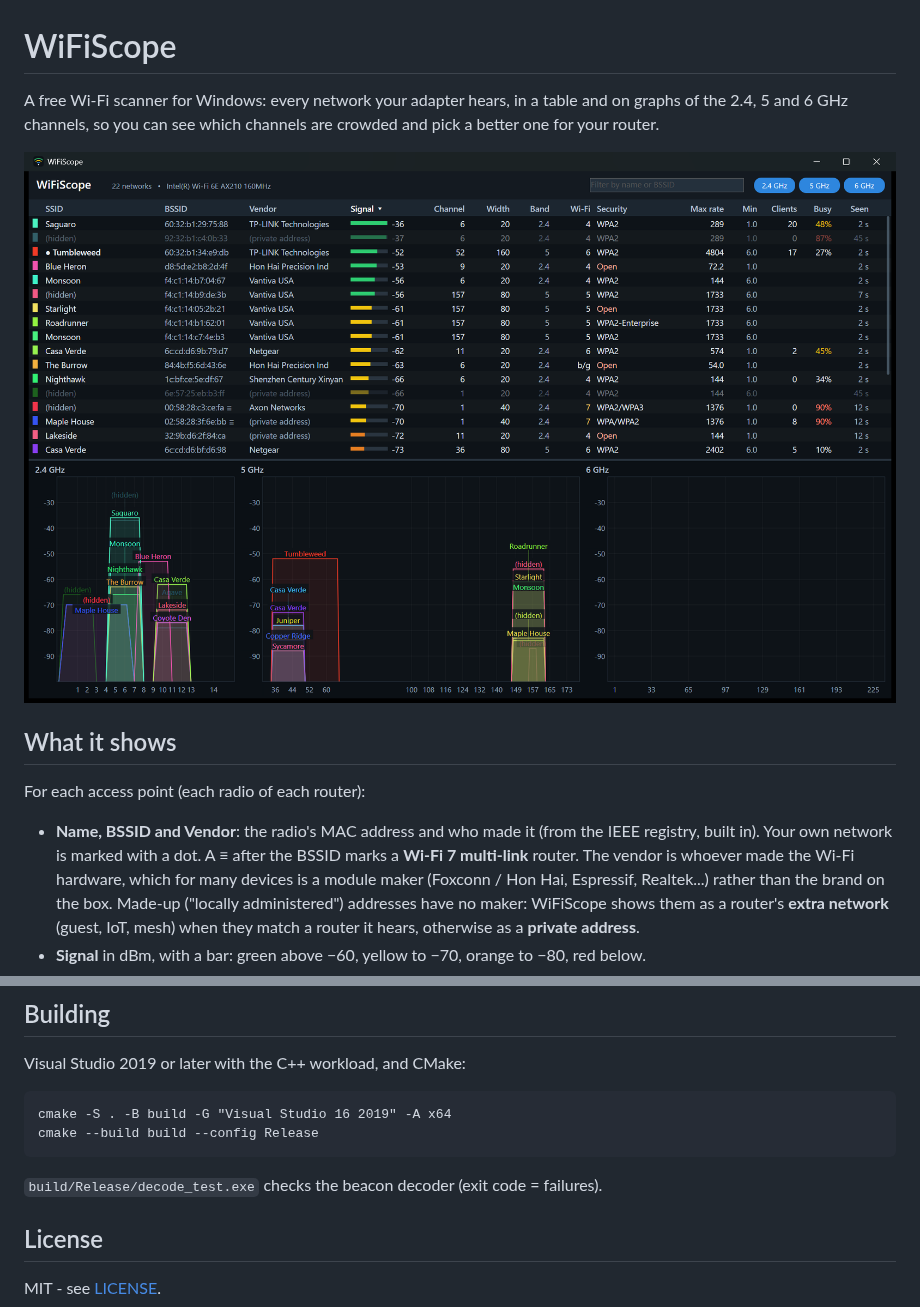
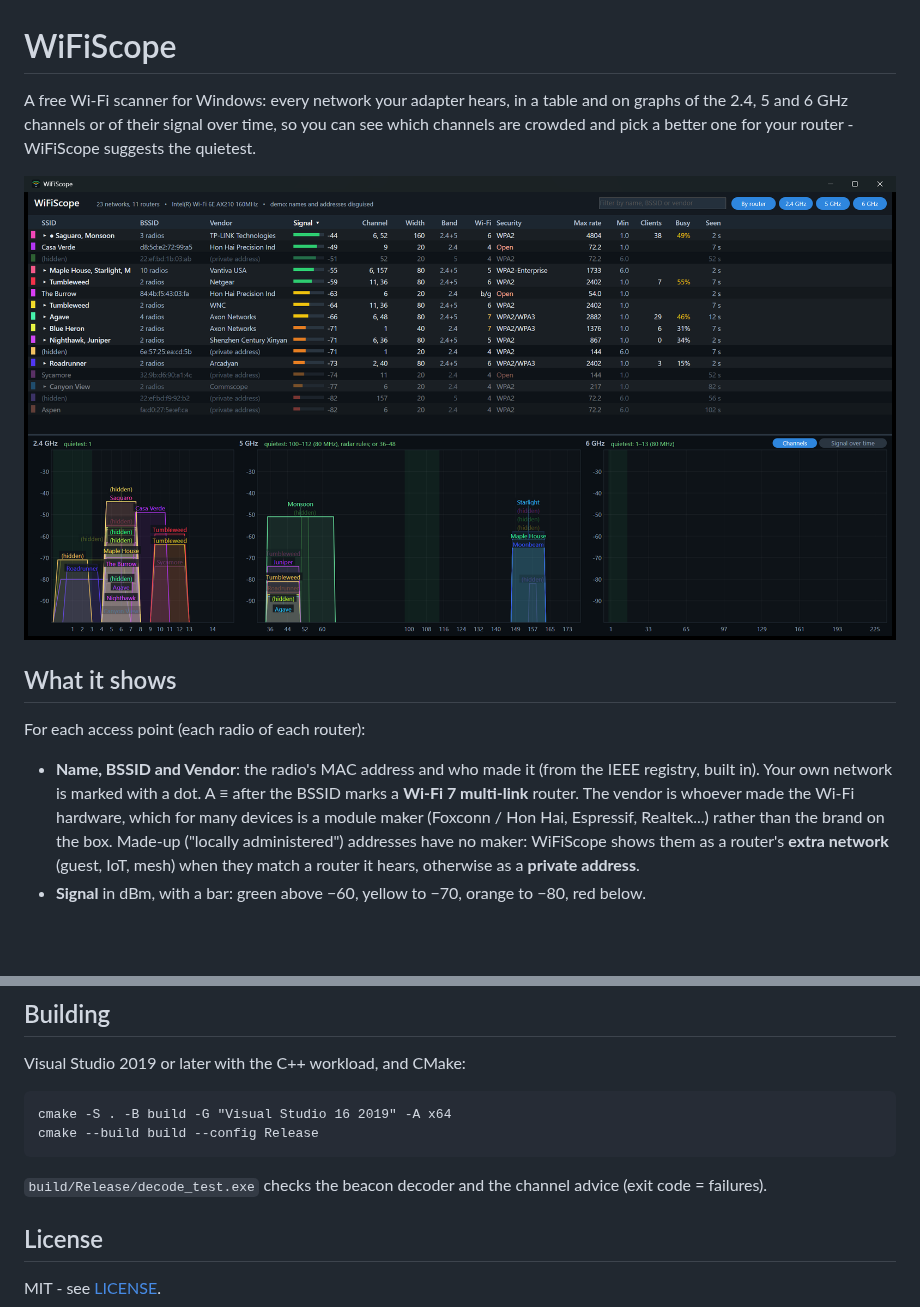
Before and after one commit to ferrellsl/WiFiScope, a Markdown page: README.md, 2 parts joined by grey strips. Drawn GitHub-style; pictures changed too: docs/wifiscope.png; blank space fills up the shorter version.

```diff
--- a/README.md
+++ b/README.md
@@ -1,8 +1,9 @@
 # WiFiScope
 
 A free Wi-Fi scanner for Windows: every network your adapter hears, in a table
-and on graphs of the 2.4, 5 and 6 GHz channels, so you can see which channels
-are crowded and pick a better one for your router.
+and on graphs of the 2.4, 5 and 6 GHz channels or of their signal over time,
+so you can see which channels are crowded and pick a better one for your
+router - WiFiScope suggests the quietest.
 
 ![WiFiScope](docs/wifiscope.png)
 
@@ -11,7 +12,8 @@ are crowded and pick a better one for your router.
 For each access point (each radio of each router):
 
 - **Name, BSSID and Vendor**: the radio's MAC address and who made it (from the
-  IEEE registry, built in). Your own network is marked with a dot. A ≡ after the BSSID marks a **Wi-Fi 7 multi-link** router.
+  IEEE registry, built in). Your own network is marked with a dot. A ≡ after
+  the BSSID marks a **Wi-Fi 7 multi-link** router.
   The vendor is whoever made the Wi-Fi hardware, which for many devices is a
   module maker (Foxconn / Hon Hai, Espressif, Realtek...) rather than the
   brand on the box. Made-up ("locally administered") addresses have no maker:
@@ -93,7 +120,8 @@ Visual Studio 2019 or later with the C++ workload, and CMake:
     cmake -S . -B build -G "Visual Studio 16 2019" -A x64
     cmake --build build --config Release
 
-`build/Release/decode_test.exe` checks the beacon decoder (exit code = failures).
+`build/Release/decode_test.exe` checks the beacon decoder and the channel
+advice (exit code = failures).
 
 ## License
 
```
Also changed, not shown: other parts of README.md (+32 -7 lines), docs/wifiscope-time.png (added), 5 other files.
